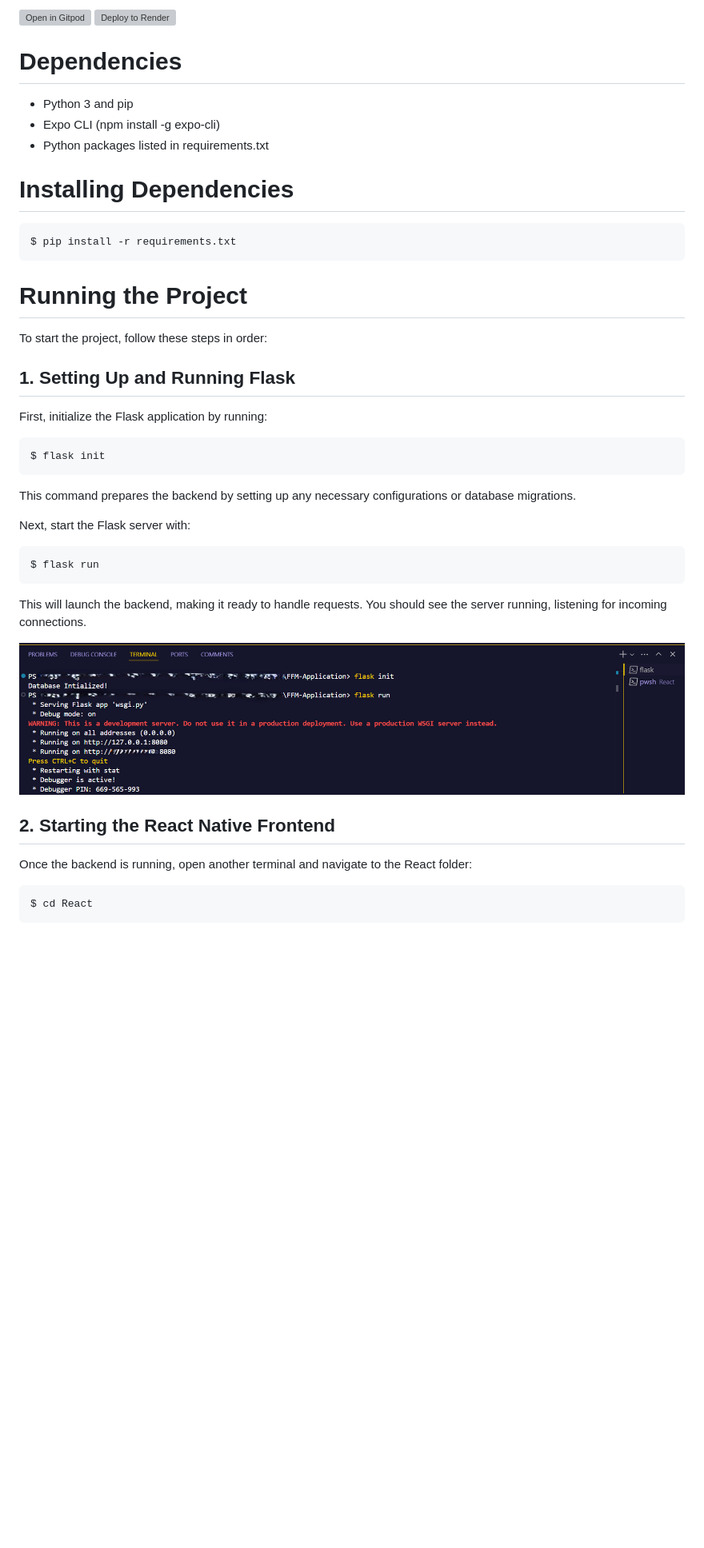
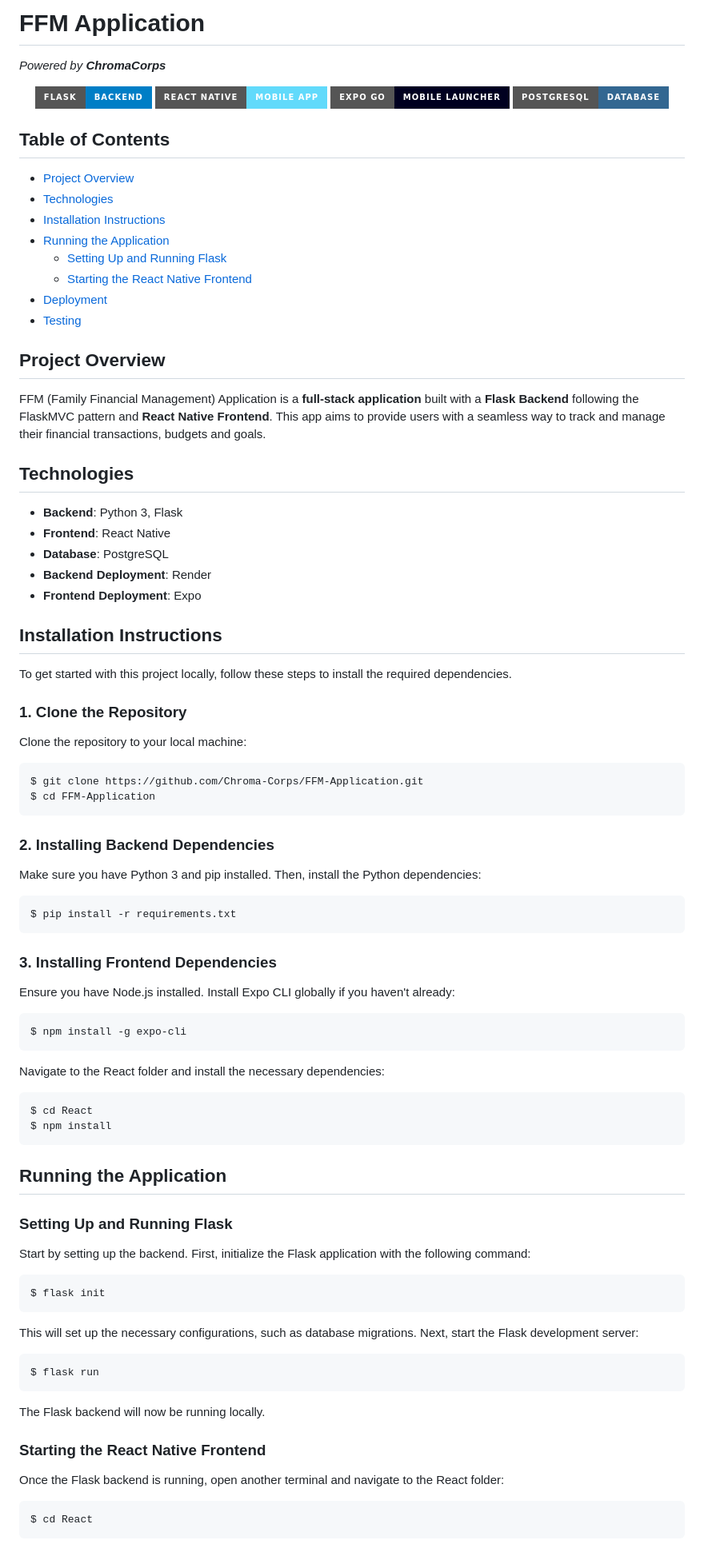
Before and after one commit to Chroma-Corps/FFM-Application, a Markdown page: readme.md, the part around the change printed below. Shown: that part at 80% size. GitHub-like rendering; pictures changed too: images/flask.png (deleted); badges without logos; blank space fills up the shorter version; grey boxes are pictures that could not be loaded.

````diff
--- a/readme.md
+++ b/readme.md
@@ -1,44 +1,86 @@
-[![Open in Gitpod](https://gitpod.io/button/open-in-gitpod.svg)](https://gitpod.io/#https://github.com/Chroma-Corps/FFM-Application)
-<a href="https://render.com/deploy?repo=https://github.com/Chroma-Corps/FFM-Application">
-  <img src="https://render.com/images/deploy-to-render-button.svg" alt="Deploy to Render">
-</a>
+# FFM Application
+*Powered by **ChromaCorps***
 
-<!-- ![Tests](https://github.com/Chroma-Corps/FFM-Application/actions/workflows/dev.yml/badge.svg) -->
+<p align="center">
+  <img src="https://img.shields.io/badge/Flask-Backend-blue.svg?style=for-the-badge&logo=flask" alt="Flask Backend" />
+  <img src="https://img.shields.io/badge/React_Native-Mobile_App-61DAFB.svg?style=for-the-badge&logo=react" alt="React Native" />
+  <img src="https://img.shields.io/badge/Expo_Go-Mobile_Launcher-000020.svg?style=for-the-badge&logo=expo" alt="Expo Go" />
+  <img src="https://img.shields.io/badge/PostgreSQL-Database-336791.svg?style=for-the-badge&logo=postgresql&logoColor=white" alt="PostgreSQL" />
+</p>
 
-# Dependencies
-* Python 3 and pip
-* Expo CLI (npm install -g expo-cli)
-* Python packages listed in requirements.txt
 
-# Installing Dependencies
+## Table of Contents
+- [Project Overview](#project-overview)
+- [Technologies](#technologies)
+- [Installation Instructions](#installation-instructions)
+- [Running the Application](#running-the-application)
+  - [Setting Up and Running Flask](#1-setting-up-and-running-flask)
+  - [Starting the React Native Frontend](#2-starting-the-react-native-frontend)
+- [Deployment](#deployment)
+- [Testing](#testing)
+
+## Project Overview
+
+FFM (Family Financial Management) Application is a **full-stack application** built with a **Flask Backend** following the FlaskMVC pattern and **React Native Frontend**. This app aims to provide users with a seamless way to track and manage their financial transactions, budgets and goals.
+
+## Technologies
+
+- **Backend**: Python 3, Flask
+- **Frontend**: React Native
+- **Database**: PostgreSQL
+- **Backend Deployment**: Render
+- **Frontend Deployment**: Expo
+
+## Installation Instructions
+
+To get started with this project locally, follow these steps to install the required dependencies.
+
+### 1. Clone the Repository
+Clone the repository to your local machine:
+
+```bash
+$ git clone https://github.com/Chroma-Corps/FFM-Application.git
+$ cd FFM-Application
+```
+
+### 2. Installing Backend Dependencies
+Make sure you have Python 3 and pip installed. Then, install the Python dependencies:
+
 ```bash
 $ pip install -r requirements.txt
 ```
 
-# Running the Project
-
-To start the project, follow these steps in order:
-
-## 1. Setting Up and Running Flask
-First, initialize the Flask application by running:
+### 3. Installing Frontend Dependencies
+Ensure you have Node.js installed. Install Expo CLI globally if you haven't already:
 
 ```bash
+$ npm install -g expo-cli
+```
+
+Navigate to the React folder and install the necessary dependencies:
+```bash
+$ cd React
+$ npm install
+```
+
+## Running the Application
+
+### Setting Up and Running Flask
+Start by setting up the backend. First, initialize the Flask application with the following command:
+
+``` bash
 $ flask init
 ```
-This command prepares the backend by setting up any necessary configurations or database migrations.
 
-Next, start the Flask server with:
-
+This will set up the necessary configurations, such as database migrations.
+Next, start the Flask development server:
 ```bash
 $ flask run
 ```
-This will launch the backend, making it ready to handle requests. You should see the server running, listening for incoming connections.
+The Flask backend will now be running locally.
 
-![flask](./images/flask.png)
-
-## 2. Starting the React Native Frontend
-Once the backend is running, open another terminal and navigate to the React folder:
-
+### Starting the React Native Frontend
+Once the Flask backend is running, open another terminal and navigate to the React folder:
 ```bash
 $ cd React
 ```
````
Also changed, not shown: other parts of readme.md (+47 -5 lines), images/passingtests.png (added), images/qrcode.png (added), images/react.png (deleted).
